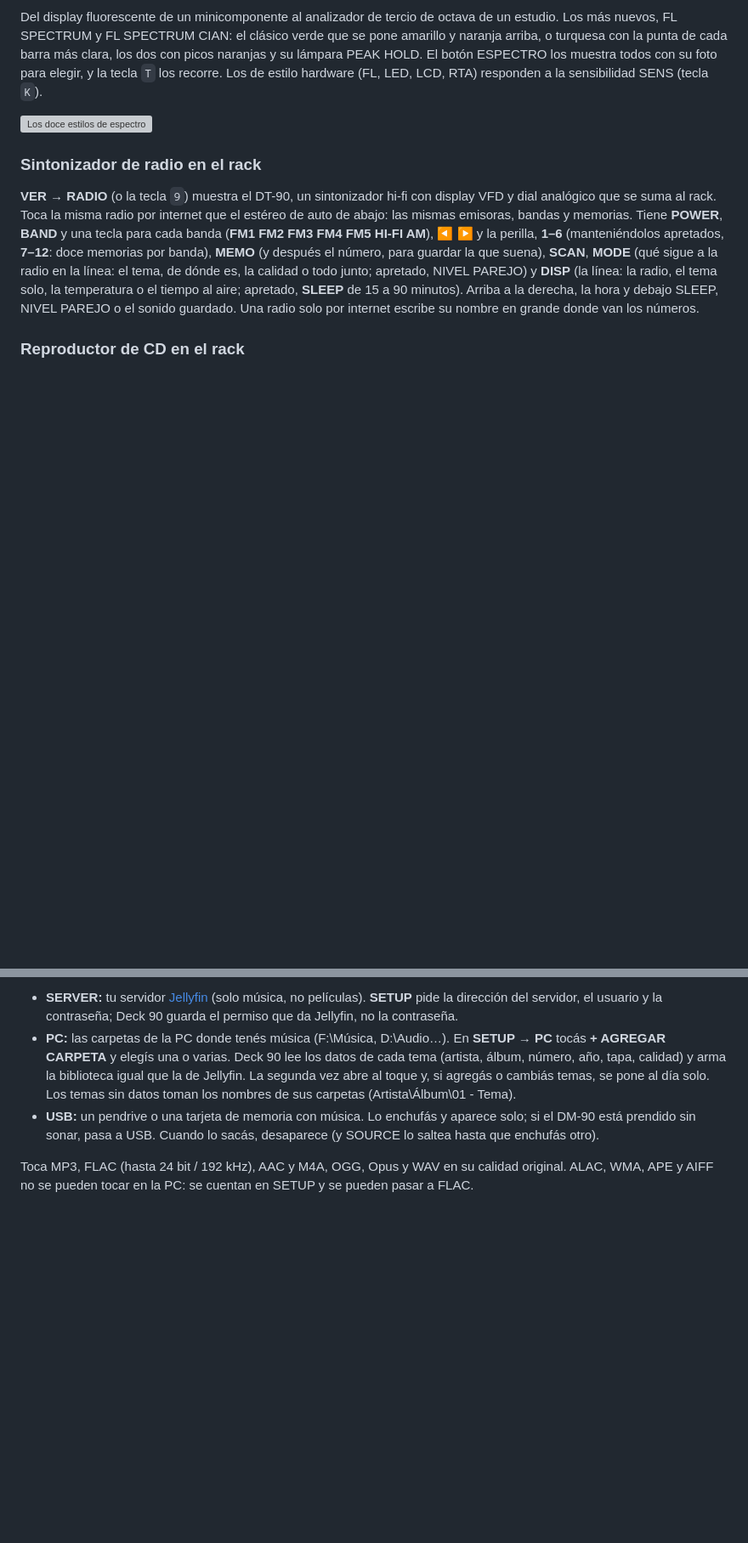
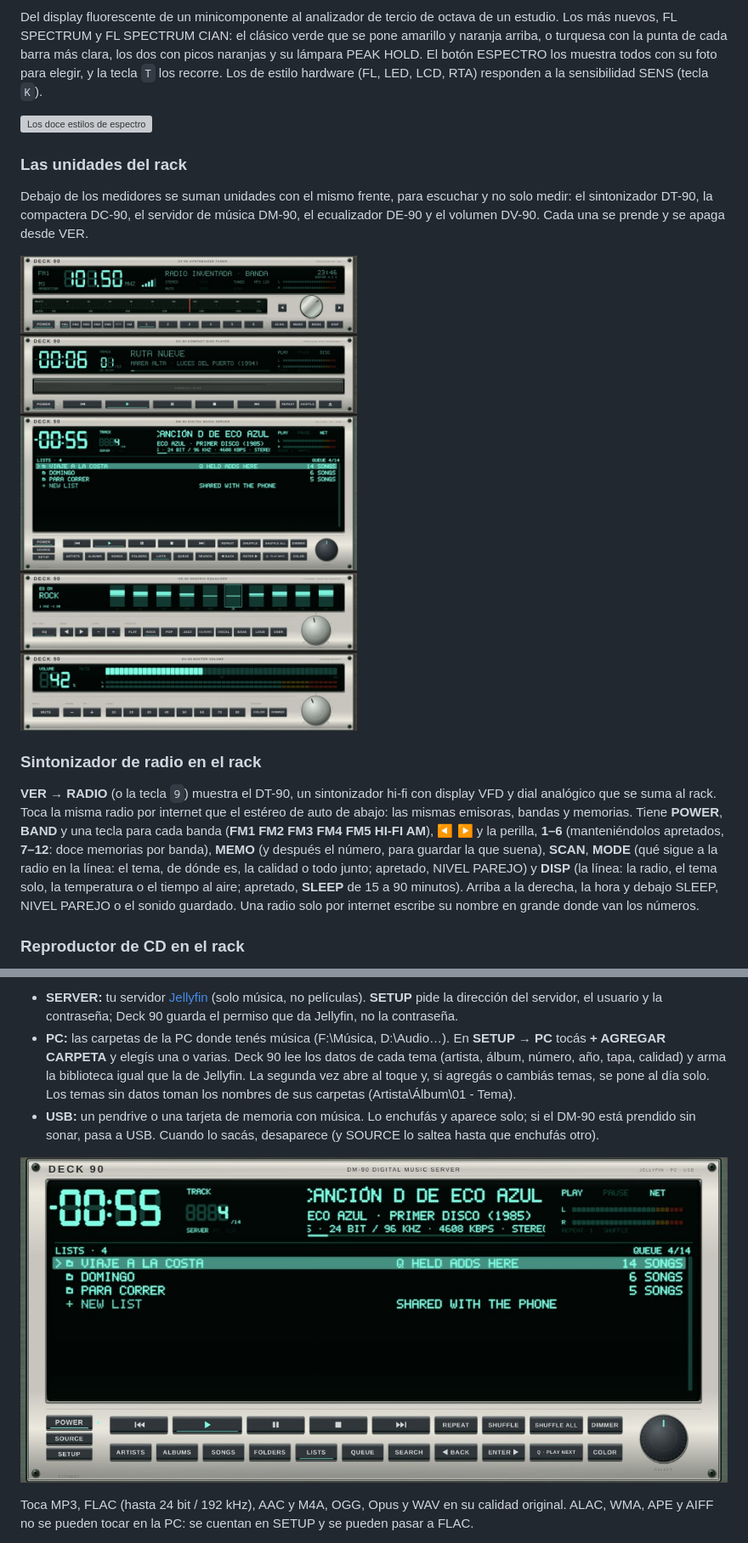
Before and after one commit to djkollmax/deck-90, a Markdown page: README.md, 2 parts joined by grey strips. Shown at 85% size. Rendered like a GitHub page; pictures changed too: docs/screenshots/dm90-lists.jpg (added), docs/screenshots/units.jpg (added); blank space fills up the shorter version; grey boxes are pictures that could not be loaded.

```diff
--- a/README.md
+++ b/README.md
@@ -77,6 +77,12 @@ Del display fluorescente de un minicomponente al analizador de tercio de octava
 
 ![Los doce estilos de espectro](docs/screenshots/spectrums.jpg)
 
+### Las unidades del rack
+
+Debajo de los medidores se suman unidades con el mismo frente, para escuchar y no solo medir: el sintonizador DT-90, la compactera DC-90, el servidor de música DM-90, el ecualizador DE-90 y el volumen DV-90. Cada una se prende y se apaga desde VER.
+
+![Las cinco unidades: sintonizador, compactera, servidor de música con sus listas, ecualizador y volumen](docs/screenshots/units.jpg)
+
 ### Sintonizador de radio en el rack
 
 **VER → RADIO** (o la tecla `9`) muestra el DT-90, un sintonizador hi-fi con display VFD y dial analógico que se suma al rack. Toca la misma radio por internet que el estéreo de auto de abajo: las mismas emisoras, bandas y memorias. Tiene **POWER**, **BAND** y una tecla para cada banda (**FM1 FM2 FM3 FM4 FM5 HI-FI AM**), **◀ ▶** y la perilla, **1–6** (manteniéndolos apretados, **7–12**: doce memorias por banda), **MEMO** (y después el número, para guardar la que suena), **SCAN**, **MODE** (qué sigue a la radio en la línea: el tema, de dónde es, la calidad o todo junto; apretado, NIVEL PAREJO) y **DISP** (la línea: la radio, el tema solo, la temperatura o el tiempo al aire; apretado, **SLEEP** de 15 a 90 minutos). Arriba a la derecha, la hora y debajo SLEEP, NIVEL PAREJO o el sonido guardado. Una radio solo por internet escribe su nombre en grande donde van los números.
@@ -92,6 +98,8 @@ Del display fluorescente de un minicomponente al analizador de tercio de octava
 - **SERVER:** tu servidor [Jellyfin](https://jellyfin.org) (solo música, no películas). **SETUP** pide la dirección del servidor, el usuario y la contraseña; Deck 90 guarda el permiso que da Jellyfin, no la contraseña.
 - **PC:** las carpetas de la PC donde tenés música (F:\Música, D:\Audio…). En **SETUP → PC** tocás **+ AGREGAR CARPETA** y elegís una o varias. Deck 90 lee los datos de cada tema (artista, álbum, número, año, tapa, calidad) y arma la biblioteca igual que la de Jellyfin. La segunda vez abre al toque y, si agregás o cambiás temas, se pone al día solo. Los temas sin datos toman los nombres de sus carpetas (Artista\Álbum\01 - Tema).
 - **USB:** un pendrive o una tarjeta de memoria con música. Lo enchufás y aparece solo; si el DM-90 está prendido sin sonar, pasa a USB. Cuando lo sacás, desaparece (y SOURCE lo saltea hasta que enchufás otro).
+
+![El DM-90 con sus listas: la que suena, cuántos temas tiene cada una y + NEW LIST](docs/screenshots/dm90-lists.jpg)
 
 Toca MP3, FLAC (hasta 24 bit / 192 kHz), AAC y M4A, OGG, Opus y WAV en su calidad original. ALAC, WMA, APE y AIFF no se pueden tocar en la PC: se cuentan en SETUP y se pueden pasar a FLAC.
 
```
Also changed, not shown: other parts of README.md (+14 -6 lines), README.en.md (+18 -8 lines), docs/screenshots/stereo.jpg.
